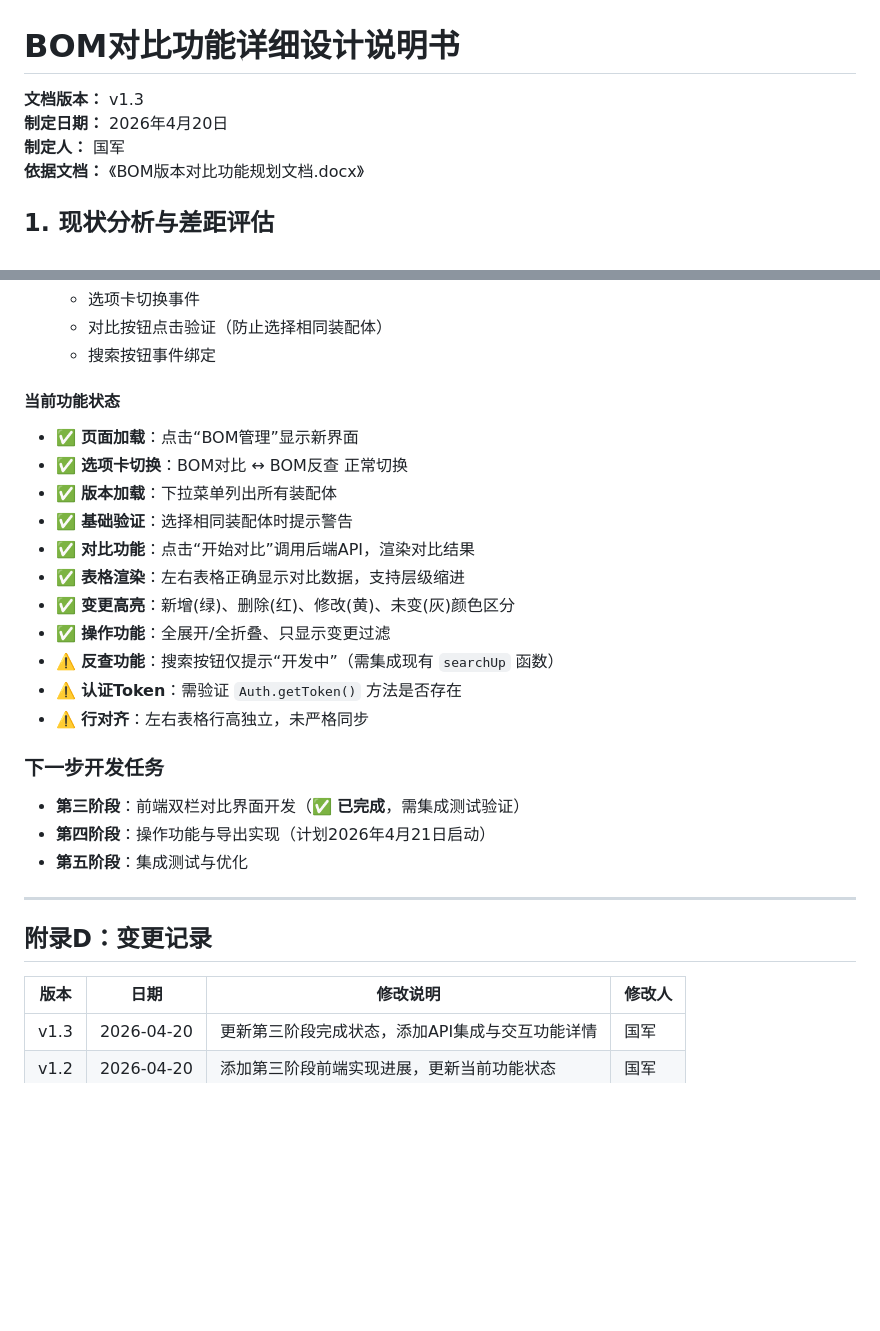
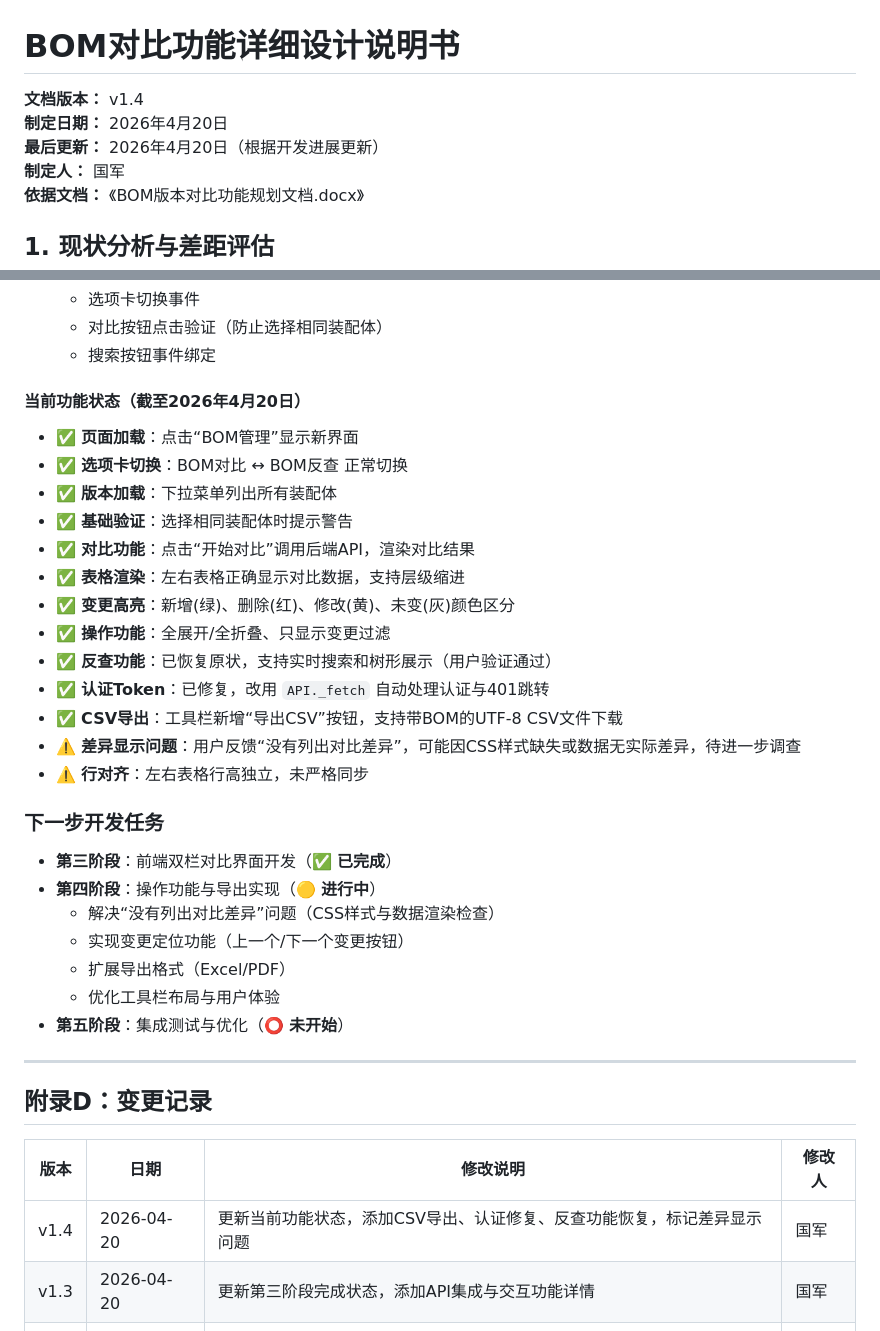
Before and after one commit to guojunjiang-collab/bom_tool, a Markdown page: 项目说明/BOM对比功能详细设计.md, 2 parts joined by grey strips. Drawn GitHub-style; blank space fills up the shorter version.

```diff
--- a/项目说明/BOM对比功能详细设计.md
+++ b/项目说明/BOM对比功能详细设计.md
@@ -1,7 +1,8 @@
 # BOM对比功能详细设计说明书
 
-**文档版本：** v1.3
+**文档版本：** v1.4
 **制定日期：** 2026年4月20日
+**最后更新：** 2026年4月20日（根据开发进展更新）
 **制定人：** 国军
 **依据文档：** 《BOM版本对比功能规划文档.docx》
 
@@ -423,7 +424,7 @@ curl -X POST http://localhost/api/bom/compare \
    - 对比按钮点击验证（防止选择相同装配体）
    - 搜索按钮事件绑定
 
-#### 当前功能状态
+#### 当前功能状态（截至2026年4月20日）
 - ✅ **页面加载**：点击“BOM管理”显示新界面
 - ✅ **选项卡切换**：BOM对比 ↔ BOM反查 正常切换
 - ✅ **版本加载**：下拉菜单列出所有装配体
@@ -432,14 +433,20 @@ curl -X POST http://localhost/api/bom/compare \
 - ✅ **表格渲染**：左右表格正确显示对比数据，支持层级缩进
 - ✅ **变更高亮**：新增(绿)、删除(红)、修改(黄)、未变(灰)颜色区分
 - ✅ **操作功能**：全展开/全折叠、只显示变更过滤
-- ⚠️ **反查功能**：搜索按钮仅提示“开发中”（需集成现有 `searchUp` 函数）
-- ⚠️ **认证Token**：需验证 `Auth.getToken()` 方法是否存在
+- ✅ **反查功能**：已恢复原状，支持实时搜索和树形展示（用户验证通过）
+- ✅ **认证Token**：已修复，改用 `API._fetch` 自动处理认证与401跳转
+- ✅ **CSV导出**：工具栏新增“导出CSV”按钮，支持带BOM的UTF-8 CSV文件下载
+- ⚠️ **差异显示问题**：用户反馈“没有列出对比差异”，可能因CSS样式缺失或数据无实际差异，待进一步调查
 - ⚠️ **行对齐**：左右表格行高独立，未严格同步
 
 ### 下一步开发任务
-- **第三阶段**：前端双栏对比界面开发（✅ **已完成**，需集成测试验证）
-- **第四阶段**：操作功能与导出实现（计划2026年4月21日启动）
-- **第五阶段**：集成测试与优化
+- **第三阶段**：前端双栏对比界面开发（✅ **已完成**）
+- **第四阶段**：操作功能与导出实现（🟡 **进行中**）
+  - 解决“没有列出对比差异”问题（CSS样式与数据渲染检查）
+  - 实现变更定位功能（上一个/下一个变更按钮）
+  - 扩展导出格式（Excel/PDF）
+  - 优化工具栏布局与用户体验
+- **第五阶段**：集成测试与优化（⭕ **未开始**）
 
 ---
 
@@ -447,6 +454,7 @@ curl -X POST http://localhost/api/bom/compare \
 
 | 版本 | 日期 | 修改说明 | 修改人 |
 |------|------|----------|--------|
+| v1.4 | 2026-04-20 | 更新当前功能状态，添加CSV导出、认证修复、反查功能恢复，标记差异显示问题 | 国军 |
 | v1.3 | 2026-04-20 | 更新第三阶段完成状态，添加API集成与交互功能详情 | 国军 |
 | v1.2 | 2026-04-20 | 添加第三阶段前端实现进展，更新当前功能状态 | 国军 |
 | v1.1 | 2026-04-20 | 添加实现状态，更新后端实现详情 | 国军 |
```
Also changed, not shown: 项目说明/BOM对比功能开发计划.md (+34 -23 lines).
